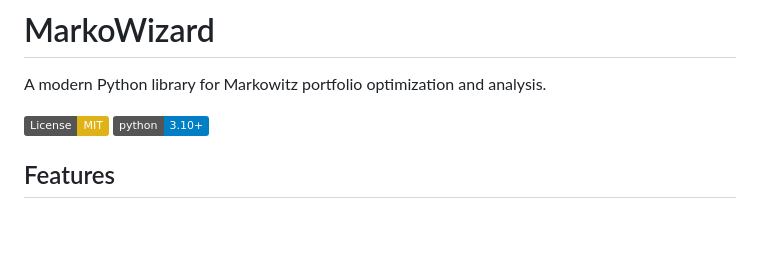
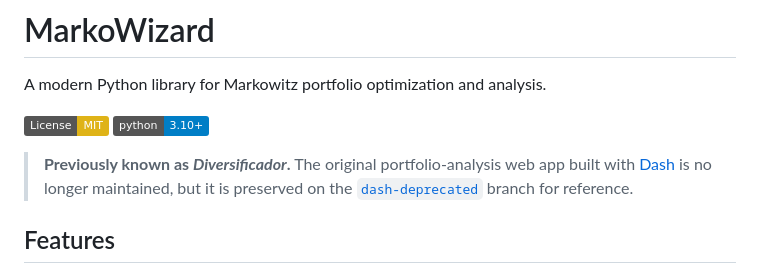
Before and after one commit to GusFurtado/Diversificador, a Markdown page: README.md, the part around the change. GitHub-like rendering; badges without logos; blank space fills up the shorter version.

Commit message:
Adicionar nota sobre a branch dash-deprecated no README
Aponta usuários da versão antiga (Diversificador, em Dash) para a
branch dash-deprecated, onde o app original foi preservado.

Co-Authored-By: Claude Sonnet 5 <noreply@anthropic.com>
Claude-Session: https://claude.ai/code/session_01SmkxaXUZWfvB893Gc6LbxG

```diff
--- a/README.md
+++ b/README.md
@@ -4,6 +4,10 @@ A modern Python library for Markowitz portfolio optimization and analysis.
 
 [![License: MIT](https://img.shields.io/badge/License-MIT-yellow.svg)](https://opensource.org/licenses/MIT)
 [![Python 3.10+](https://img.shields.io/badge/python-3.10+-blue.svg)](https://www.python.org/downloads/)
+
+> **Previously known as _Diversificador_.** The original portfolio-analysis web app
+> built with [Dash](https://dash.plotly.com/) is no longer maintained, but it is
+> preserved on the [`dash-deprecated`](../../tree/dash-deprecated) branch for reference.
 
 ## Features
 
```
